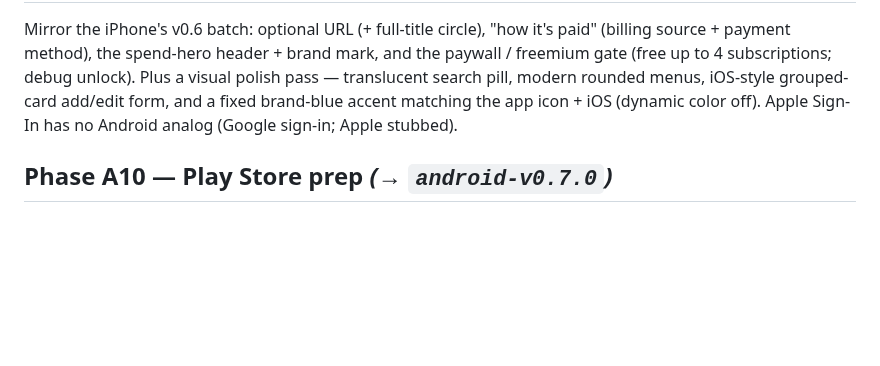
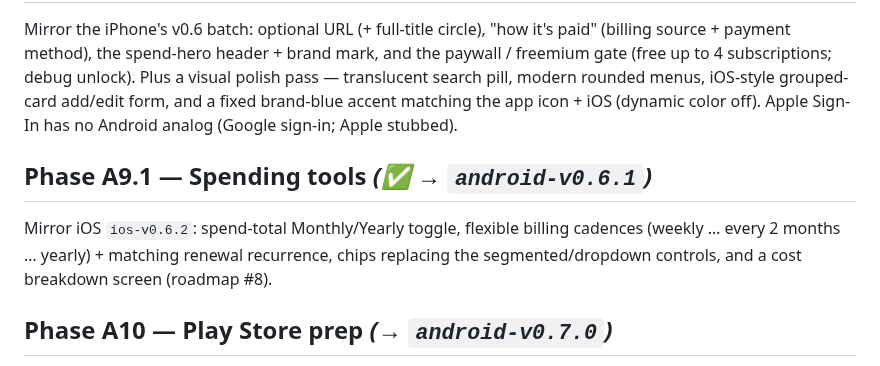
Before and after one commit to toTheMoon247/yona, a Markdown page: docs/android-plan.md, the part around the change. Drawn GitHub-style; blank space fills up the shorter version.

```diff
--- a/docs/android-plan.md
+++ b/docs/android-plan.md
@@ -73,6 +73,11 @@ translucent search pill, modern rounded menus, iOS-style grouped-card add/edit f
 and a fixed brand-blue accent matching the app icon + iOS (dynamic color off). Apple
 Sign-In has no Android analog (Google sign-in; Apple stubbed).
 
+## Phase A9.1 — Spending tools  _(✅ → `android-v0.6.1`)_
+Mirror iOS `ios-v0.6.2`: spend-total Monthly/Yearly toggle, flexible billing cadences
+(weekly … every 2 months … yearly) + matching renewal recurrence, chips replacing the
+segmented/dropdown controls, and a cost breakdown screen (roadmap #8).
+
 ## Phase A10 — Play Store prep  _(→ `android-v0.7.0`)_
 Signed release build, Play Console setup, internal testing track (the Android analog
 of iOS's TestFlight). `v1.0.0` reserved for the public store launch.
```
Also changed, not shown: RELEASES.md (+15 -0 lines), docs/implementation-plan.md (+1 -1 lines).
